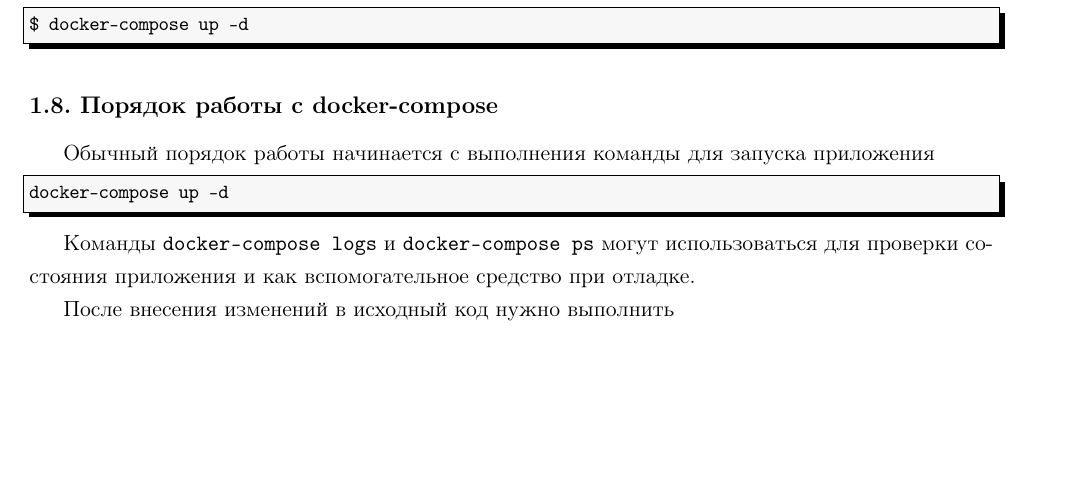
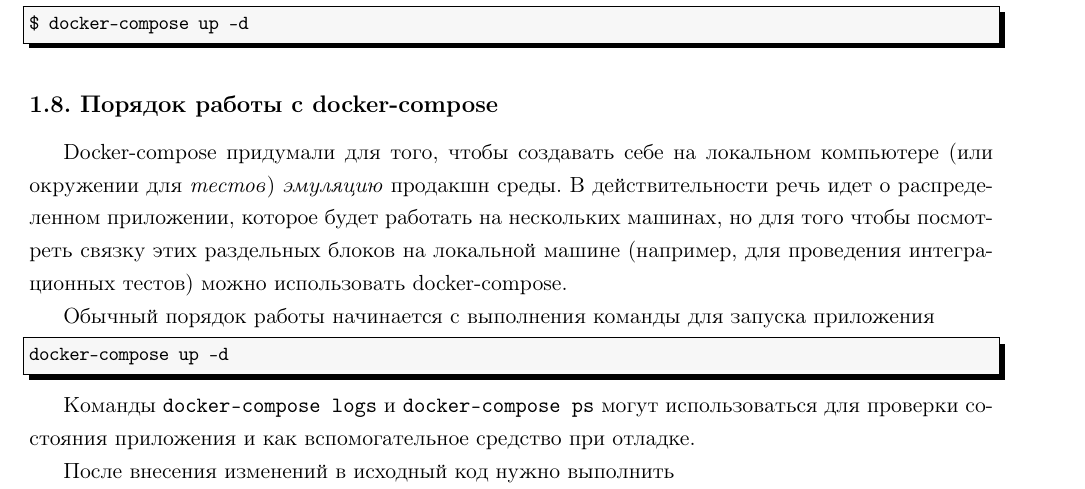
Before and after one commit to LeorFinkelberg/Cheat_sheet_Docker, a LaTeX document (cheat_sheet_docker.tex): part of page 9 of 20 before the commit and part of page 9 of 21 after it, cut so that both start at the same text, the shorter picture padded with empty space. Compiled offline with pdfLaTeX.

Commit message:
Updated .gitignore file and added note about docker-compose

```diff
--- a/cheat_sheet_docker.tex
+++ b/cheat_sheet_docker.tex
@@ -436,6 +436,8 @@ $ docker-compose up -d
 \end{lstlisting}
 
 \subsection{Порядок работы с docker-compose}
+
+Docker-compose придумали для того, чтобы создавать себе на локальном компьютере (или окружении для \emph{тестов}) \emph{эмуляцию} продакшн среды. В действительности речь идет о распределенном приложении, которое будет работать на нескольких машинах, но для того чтобы посмотреть связку этих раздельных блоков на локальной машине (например, для проведения интеграционных тестов) можно использовать docker-compose.
 
 Обычный порядок работы начинается с выполнения команды для запуска приложения
 \begin{lstlisting}[
```
Also changed, not shown: cheat_sheet_docker.pdf, 1 other file.
